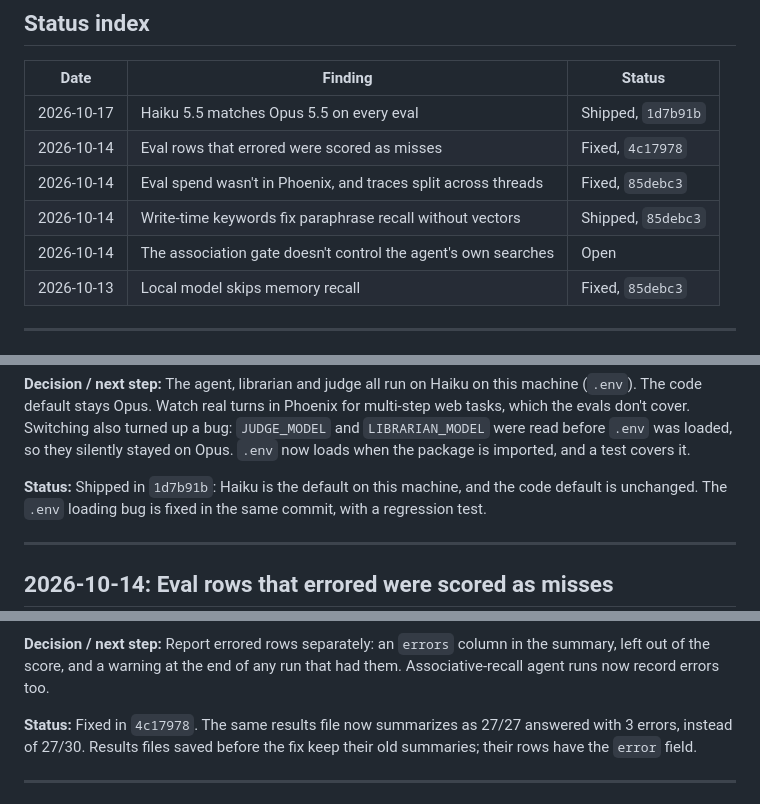
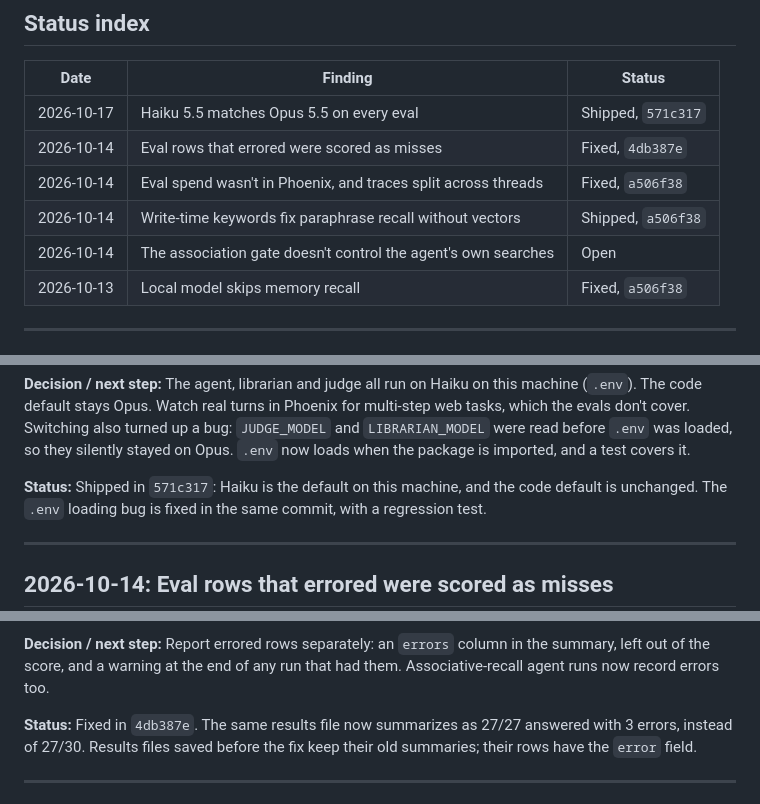
Before and after one commit to rpkpdl/local-ai-assistant, a Markdown page: docs/findings.md, 3 parts joined by grey strips. GitHub-like rendering.

Commit message:
Point findings at the rewritten commit hashes
The commit messages were rewritten, which changed every hash on this
branch. The status lines now cite a506f38, 571c317 and 4db387e.

```diff
--- a/docs/findings.md
+++ b/docs/findings.md
@@ -32,12 +32,12 @@ Examples use generic or synthetic details, never the real contents of the memory
 
 | Date | Finding | Status |
 |---|---|---|
-| 2026-10-17 | Haiku 5.5 matches Opus 5.5 on every eval | Shipped, `1d7b91b` |
-| 2026-10-14 | Eval rows that errored were scored as misses | Fixed, `4c17978` |
-| 2026-10-14 | Eval spend wasn't in Phoenix, and traces split across threads | Fixed, `85debc3` |
-| 2026-10-14 | Write-time keywords fix paraphrase recall without vectors | Shipped, `85debc3` |
+| 2026-10-17 | Haiku 5.5 matches Opus 5.5 on every eval | Shipped, `571c317` |
+| 2026-10-14 | Eval rows that errored were scored as misses | Fixed, `4db387e` |
+| 2026-10-14 | Eval spend wasn't in Phoenix, and traces split across threads | Fixed, `a506f38` |
+| 2026-10-14 | Write-time keywords fix paraphrase recall without vectors | Shipped, `a506f38` |
 | 2026-10-14 | The association gate doesn't control the agent's own searches | Open |
-| 2026-10-13 | Local model skips memory recall | Fixed, `85debc3` |
+| 2026-10-13 | Local model skips memory recall | Fixed, `a506f38` |
 
 ---
 
@@ -68,7 +68,7 @@ which the evals don't cover. Switching also turned up a bug: `JUDGE_MODEL` and
 `LIBRARIAN_MODEL` were read before `.env` was loaded, so they silently stayed on Opus. `.env` now
 loads when the package is imported, and a test covers it.
 
-**Status:** Shipped in `1d7b91b`: Haiku is the default on this machine, and the code default is
+**Status:** Shipped in `571c317`: Haiku is the default on this machine, and the code default is
 unchanged. The `.env` loading bug is fixed in the same commit, with a regression test.
 
 ---
@@ -89,7 +89,7 @@ counts them as 0/3 for `profile`.
 left out of the score, and a warning at the end of any run that had them. Associative-recall
 agent runs now record errors too.
 
-**Status:** Fixed in `4c17978`. The same results file now
+**Status:** Fixed in `4db387e`. The same results file now
 summarizes as 27/27 answered with 3 errors, instead of 27/30. Results files saved before the fix
 keep their old summaries; their rows have the `error` field.
 
```
Also changed, not shown: other parts of docs/findings.md (+3 -3 lines).
